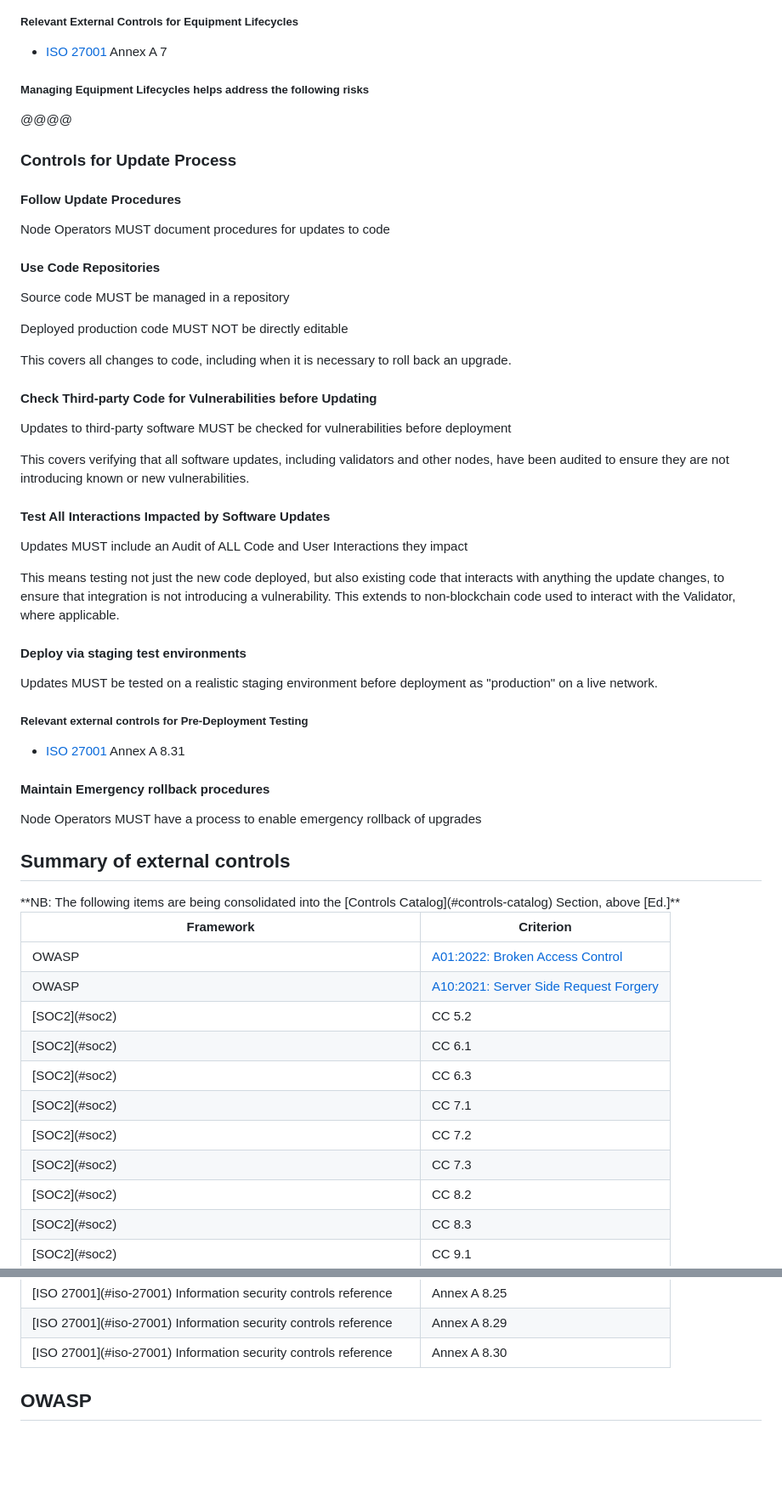
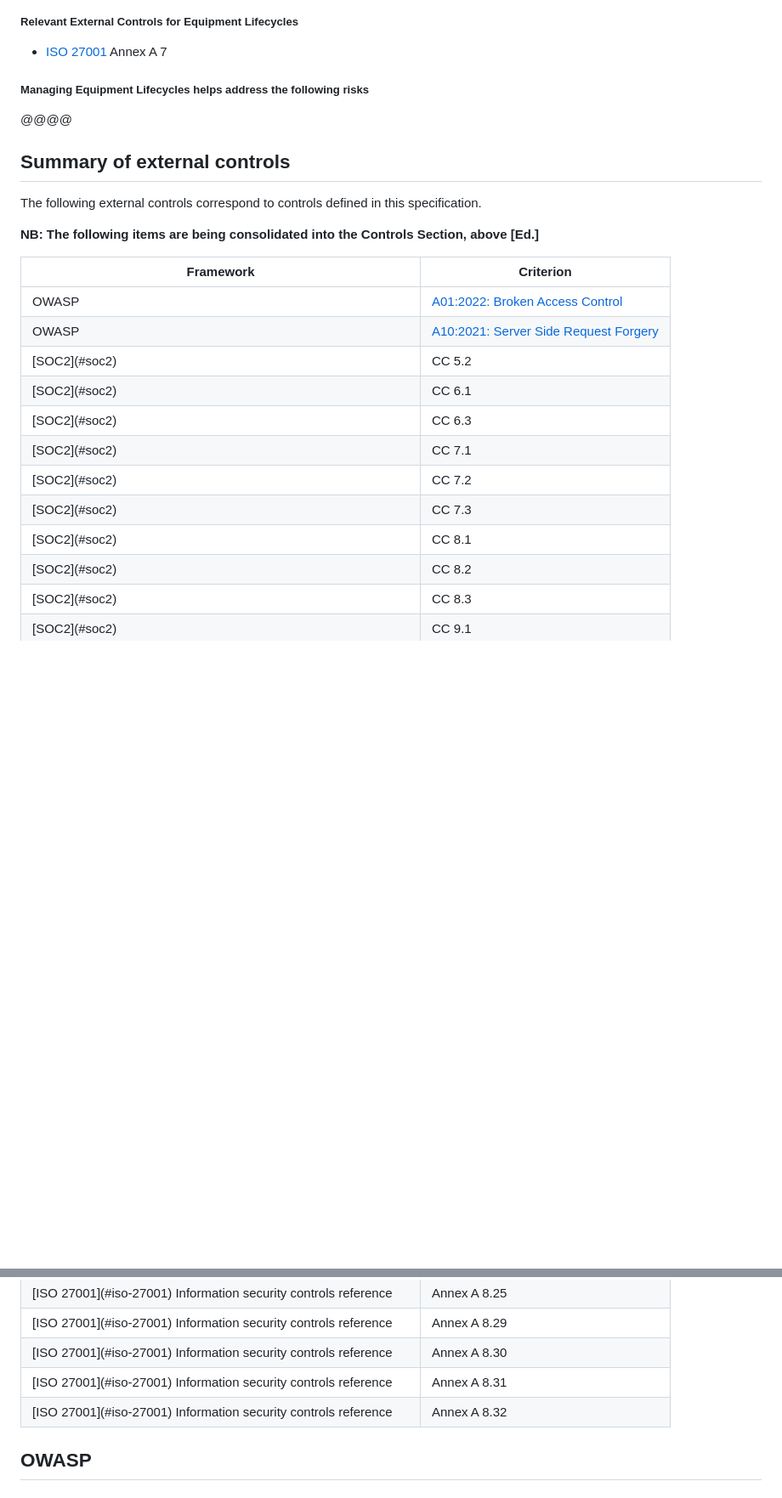
Before and after one commit to lidofinance/valos, a Markdown page: spec-update-draft.md, 2 parts joined by grey strips. Shown at 85% size. GitHub-like rendering; blank space fills up the shorter version.

Commit message:
Revert "Chaals collect testing change mgmnt (#33)" (#34)
This reverts commit 853092490ad59ac5b3e4514b0948608c12fae6c3.

Whoops! wrong branch!

```diff
--- a/spec-update-draft.md
+++ b/spec-update-draft.md
@@ -1902,48 +1753,11 @@ as well as processes that ensure equipment is correctly retired including removi
 
 @@@@
 
-### Controls for Update Process
-
-#### Follow Update Procedures
-
-Node Operators MUST document procedures for updates to code
-
-#### Use Code Repositories
-
-Source code MUST be managed in a repository
-
-Deployed production code MUST NOT be directly editable
-
-This covers all changes to code, including when it is necessary to roll back an upgrade.
-
-#### Check Third-party Code for Vulnerabilities before Updating
-
-Updates to third-party software MUST be checked for vulnerabilities before deployment
-
-This covers verifying that all software updates, including validators and other nodes, have been audited to ensure they are not introducing known or new vulnerabilities.
-
-#### Test All Interactions Impacted by Software Updates
-
-Updates MUST include an Audit of ALL Code and User Interactions they impact
-
-This means testing not just the new code deployed, but also existing code that interacts with anything the update changes, to ensure that integration is not introducing a vulnerability. This extends to non-blockchain code used to interact with the Validator, where applicable.
-
-#### Deploy via staging test environments
-
-Updates MUST be tested on a realistic staging environment before deployment as "production" on a live network.
-
-##### Relevant external controls for Pre-Deployment Testing
-
-* [ISO 27001](#iso-27001) Annex A 8.31
-
-#### Maintain Emergency rollback procedures
-
-Node Operators MUST have a process to enable emergency rollback of upgrades
-
 ## Summary of external controls
 
-<section style="background-color:#fdd">
-**NB: The following items are being consolidated into the [Controls Catalog](#controls-catalog) Section, above [Ed.]**
+The following external controls correspond to controls defined in this specification.
+
+**NB: The following items are being consolidated into the Controls Section, above [Ed.]**
 
 <table><thead>
 <tr><th width="443">Framework</th><th>Criterion</th></tr></thead><tbody>
@@ -1972,7 +1786,9 @@ Node Operators MUST have a process to enable emergency rollback of upgrades
 <tr>
 <td>[SOC2](#soc2)</td>
 <td>CC 7.3</td></tr>
-
+<tr>
+<td>[SOC2](#soc2)</td>
+<td>CC 8.1</td></tr>
 <tr>
 <td>[SOC2](#soc2)</td>
 <td>CC 8.2</td></tr>
@@ -2031,9 +1847,12 @@ Node Operators MUST have a process to enable emergency rollback of upgrades
 <tr>
 <td>[ISO 27001](#iso-27001) Information security controls reference</td>
 <td>Annex A 8.30</td></tr>
-
-
-</tbody></table>
+<tr>
+<td>[ISO 27001](#iso-27001) Information security controls reference</td>
+<td>Annex A 8.31</td></tr>
+<tr>
+<td>[ISO 27001](#iso-27001) Information security controls reference</td>
+<td>Annex A 8.32</td></tr></tbody></table>
 
 ## OWASP
 
```
Also changed, not shown: other parts of spec-update-draft.md (+263 -199 lines).
